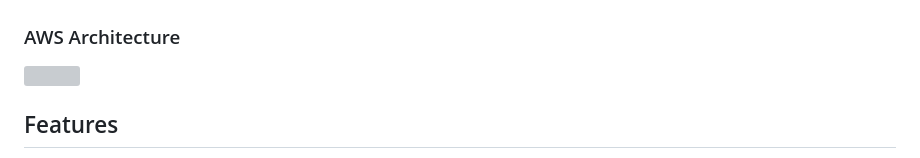
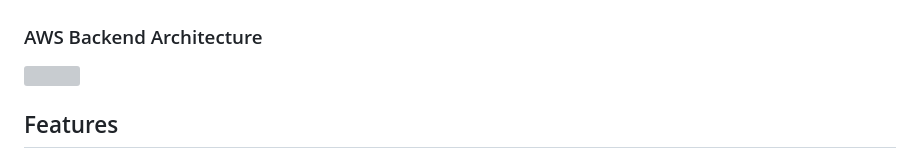
Before and after one commit to Johnfel-Anthony-Caredo/LifePulse-Cloud-Based-Blood-Donation-Management-System, a Markdown page: README.md, the part around the change. Drawn GitHub-style; grey boxes are pictures that could not be loaded.

```diff
--- a/README.md
+++ b/README.md
@@ -23,7 +23,7 @@ This project was developed as the final project for **IT312 - Integrative Progra
   <img src="docs/screenshots/Screenshot%202025-11-12%20205755.png" width="24%" />
 </p>
 
-### AWS Architecture
+### AWS Backend Architecture
 
 <p>
   <img src="docs/screenshots/AWS%20arch.png" width="100%" />
```
